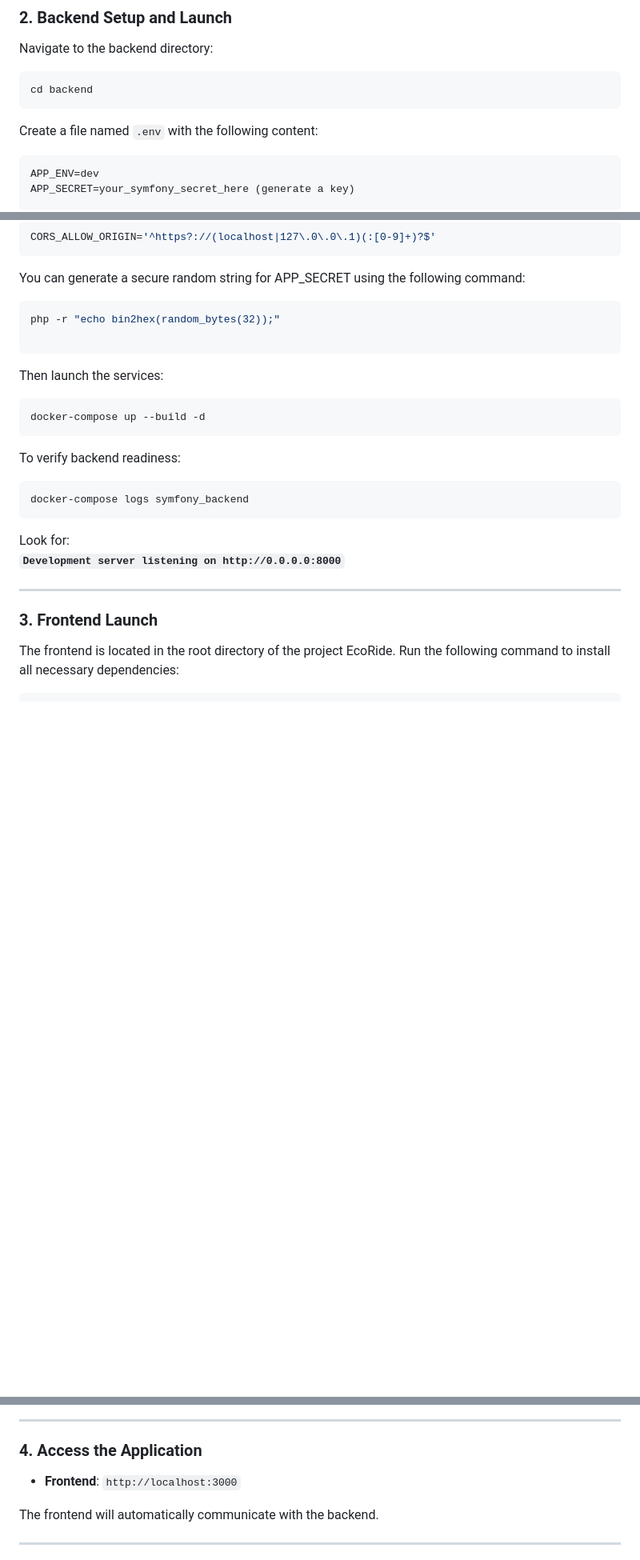
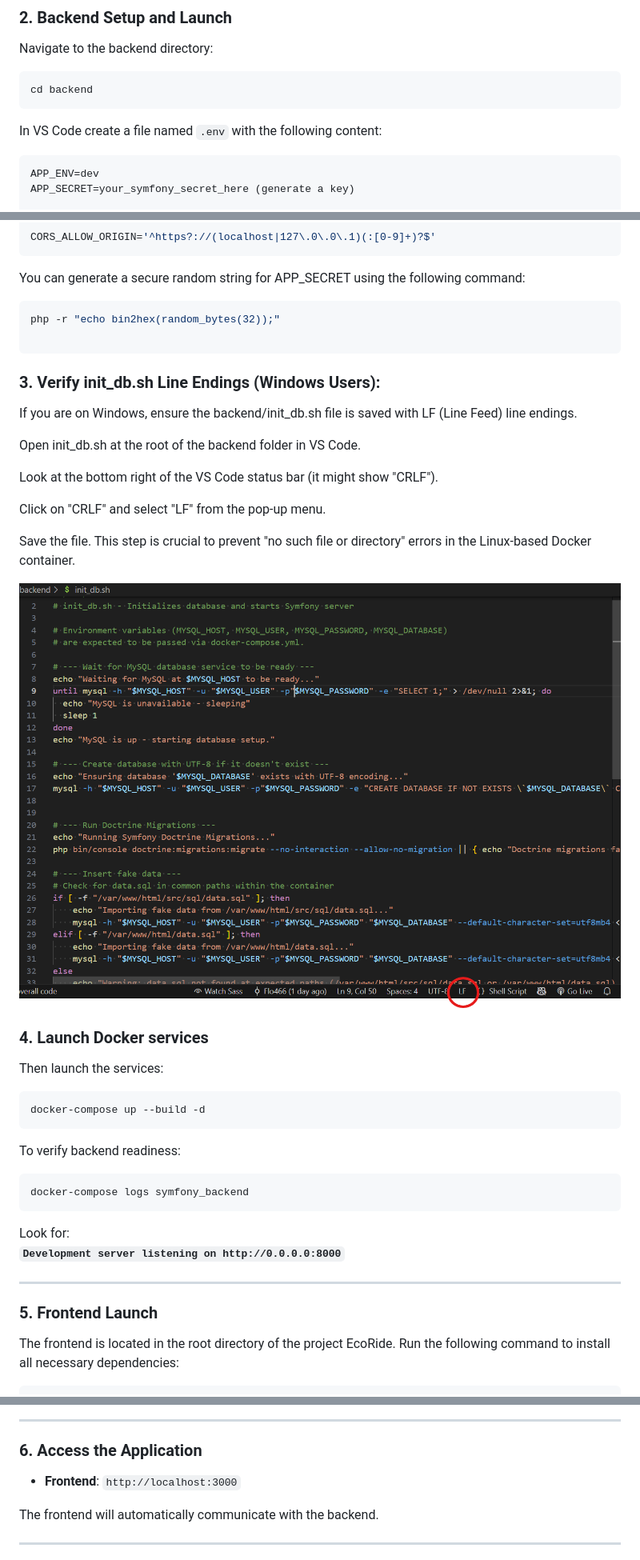
Before and after one commit to Flo466/EcoRide, a Markdown page: README.md, 3 parts joined by grey strips. Shown: that part at 80% size. Drawn GitHub-style; pictures changed too: assets/images/screen1.png (added); blank space fills up the shorter version.

````diff
--- a/README.md
+++ b/README.md
@@ -53,7 +53,7 @@ Navigate to the backend directory:
 cd backend
 ```
 
-Create a file named `.env` with the following content:
+In VS Code create a file named `.env` with the following content:
 
 ```env
 APP_ENV=dev
@@ -76,6 +76,25 @@ php -r "echo bin2hex(random_bytes(32));"
 
 ```
 
+### 3. Verify init_db.sh Line Endings (Windows Users):
+
+If you are on Windows, ensure the backend/init_db.sh file is saved with LF (Line Feed) line endings.
+
+Open init_db.sh at the root of the backend folder in VS Code.
+
+Look at the bottom right of the VS Code status bar (it might show "CRLF").
+
+Click on "CRLF" and select "LF" from the pop-up menu.
+
+Save the file.
+This step is crucial to prevent "no such file or directory" errors in the Linux-based Docker container.
+
+
+  ![Image](assets/images/screen1.png)
+
+
+### 4. Launch Docker services
+
 Then launch the services:
 
 ```bash
@@ -93,7 +112,7 @@ Look for:
 
 ---
 
-### 3. Frontend Launch
+### 5. Frontend Launch
 
 The frontend is located in the root directory of the project EcoRide.
 Run the following command to install all necessary dependencies:
@@ -111,7 +130,7 @@ Launch PHP Server from VS Code:
 
 ---
 
-### 4. Access the Application
+### 6. Access the Application
 
 - **Frontend**: `http://localhost:3000`
 
````
